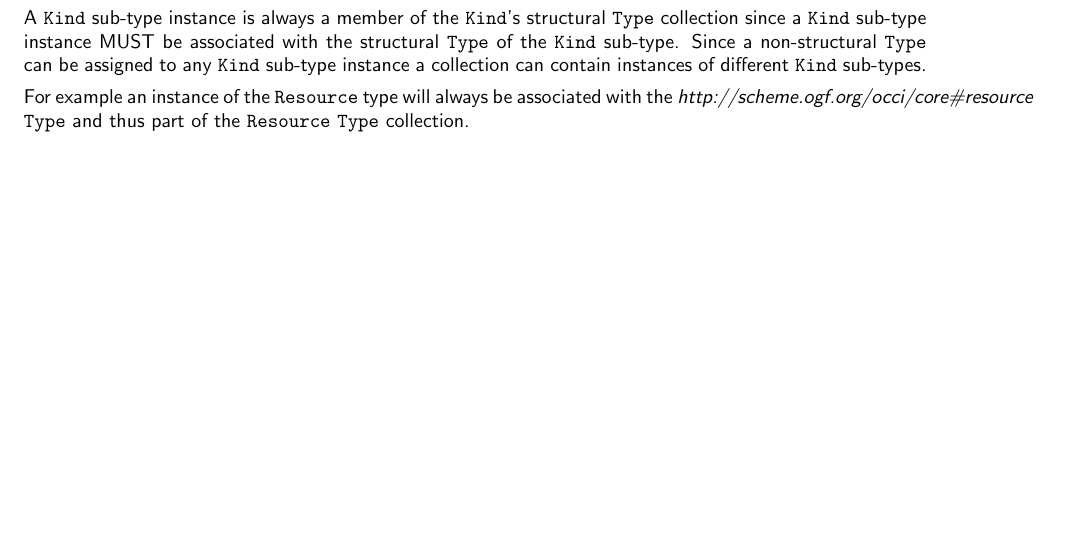
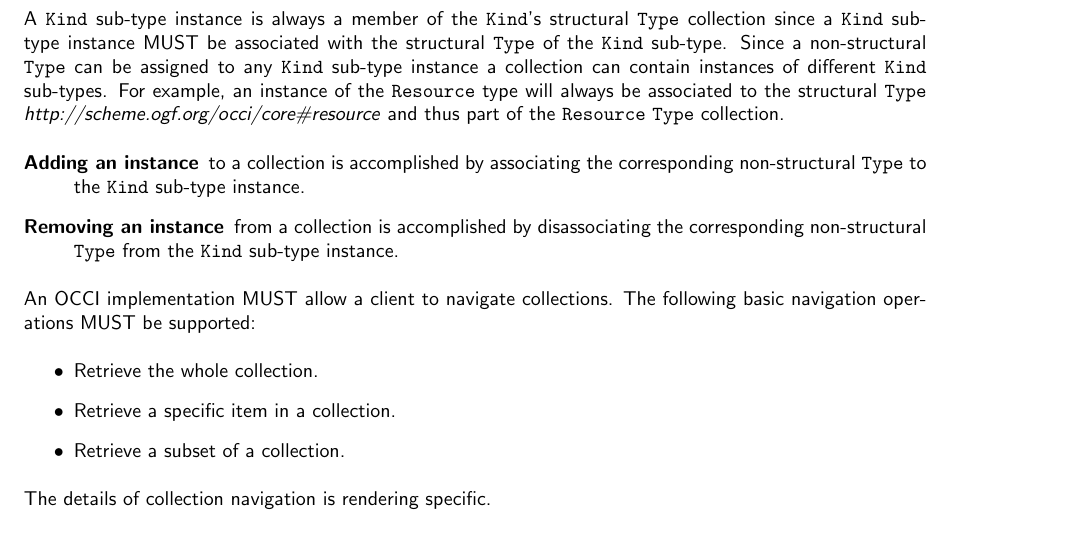
Before and after one commit to occiware/occi-wg, a LaTeX document (core_and_models.tex): part of page 6 of 11, cut so that both start at the same text, the shorter picture padded with empty space. Compiled offline with pdfLaTeX.

Commit message:
- Added collection add/remove and basic navigation.
git-svn-id: file://localhost/tmp/svn2git/occi-wg/svn/trunk@248 03f8628b-ed47-4a1f-bca9-bd5ac709a1f8

```diff
--- a/core_and_models.tex
+++ b/core_and_models.tex
@@ -319,10 +319,26 @@ A \hl{Kind} sub-type instance is always a member of the \hl{Kind}'s structural
 with the structural \hl{Type} of the \hl{Kind} sub-type.
 Since a non-structural \hl{Type} can be assigned to any \hl{Kind} sub-type
 instance a collection can contain instances of different \hl{Kind} sub-types.
-
-For example an instance of the \hl{Resource} type will always be associated
-with the \textit{http://scheme.ogf.org/occi/core\#resource} \hl{Type} and thus
-part of the \hl{Resource} \hl{Type} collection.
+%
+For example, an instance of the \hl{Resource} type will always be associated
+to the structural \hl{Type}
+\textit{http://scheme.ogf.org/occi/core\#resource} and thus part of the
+\hl{Resource} \hl{Type} collection.
+\begin{description}
+\item[Adding an instance] to a collection is accomplished by associating the
+corresponding non-structural \hl{Type} to the \hl{Kind} sub-type instance.
+\item[Removing an instance] from a collection is accomplished by disassociating the
+corresponding non-structural \hl{Type} from the \hl{Kind} sub-type instance.
+\end{description}
+%
+An OCCI implementation MUST allow a client to navigate collections. The
+following basic navigation operations MUST be supported:
+\begin{itemize}
+\item Retrieve the whole collection.
+\item Retrieve a specific item in a collection.
+\item Retrieve a subset of a collection.
+\end{itemize}
+The details of collection navigation is rendering specific.
 
 \subsubsection{Discovery}
 \label{sec:discovery}
```
